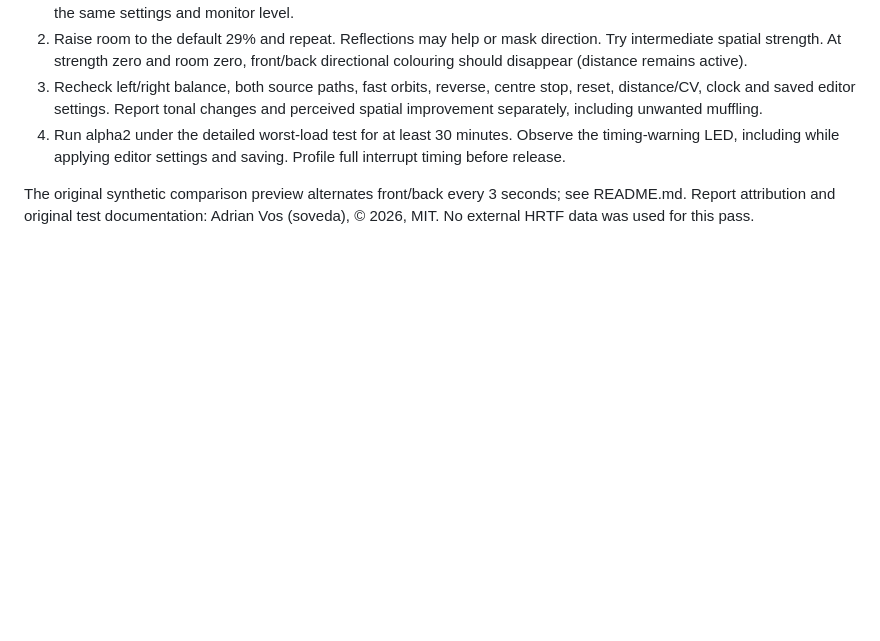
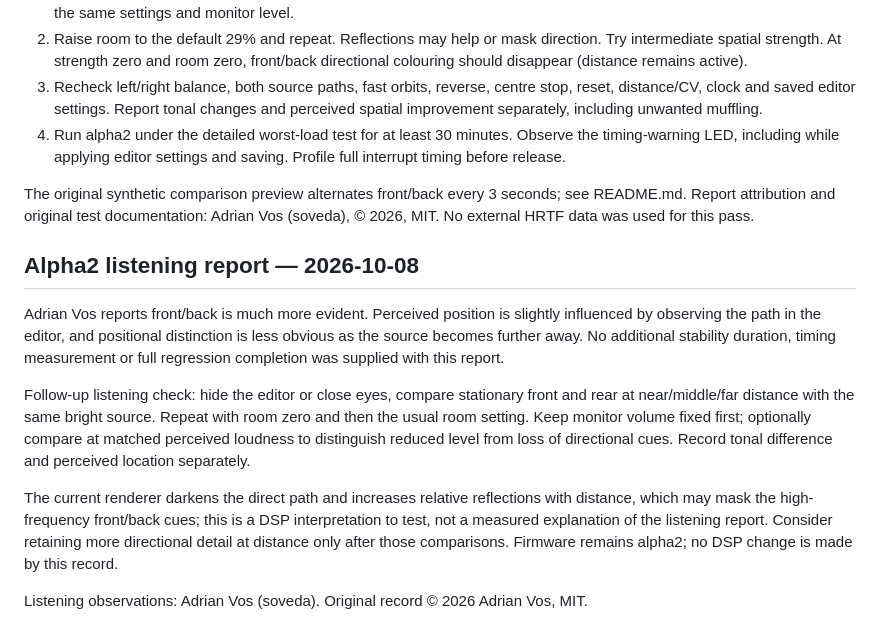
Before and after one commit to soveda/Spatial-Disorientation, a Markdown page: docs/TEST_PROTOCOL.md, the part around the change. Rendered like a GitHub page; blank space fills up the shorter version.

```diff
--- a/docs/TEST_PROTOCOL.md
+++ b/docs/TEST_PROTOCOL.md
@@ -100,3 +100,24 @@ and timing/stability pass; alpha1 results do not transfer automatically.
 The original synthetic comparison preview alternates front/back every 3 seconds;
 see README.md. Report attribution and original test documentation: Adrian Vos
 (soveda), © 2026, MIT. No external HRTF data was used for this pass.
+
+## Alpha2 listening report — 2026-10-08
+
+Adrian Vos reports front/back is much more evident. Perceived position is slightly
+influenced by observing the path in the editor, and positional distinction is less
+obvious as the source becomes further away. No additional stability duration,
+timing measurement or full regression completion was supplied with this report.
+
+Follow-up listening check: hide the editor or close eyes, compare stationary front
+and rear at near/middle/far distance with the same bright source. Repeat with room
+zero and then the usual room setting. Keep monitor volume fixed first; optionally
+compare at matched perceived loudness to distinguish reduced level from loss of
+directional cues. Record tonal difference and perceived location separately.
+
+The current renderer darkens the direct path and increases relative reflections
+with distance, which may mask the high-frequency front/back cues; this is a DSP
+interpretation to test, not a measured explanation of the listening report.
+Consider retaining more directional detail at distance only after those comparisons.
+Firmware remains alpha2; no DSP change is made by this record.
+
+Listening observations: Adrian Vos (soveda). Original record © 2026 Adrian Vos, MIT.
```
Also changed, not shown: README.md (+3 -2 lines).
